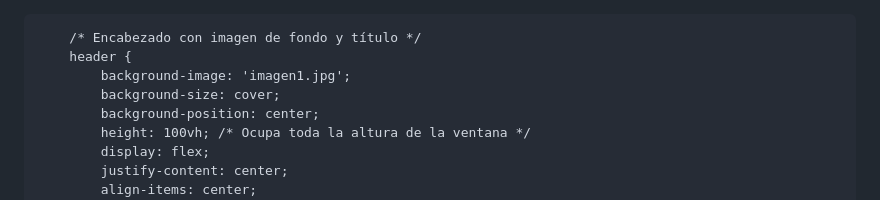
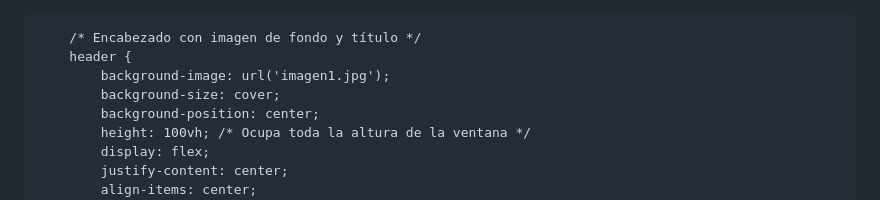
Before and after one commit to FatimaHurt/RunGirl, a Markdown page: README.md, the part around the change. Drawn GitHub-style.

```diff
--- a/README.md
+++ b/README.md
@@ -15,7 +15,7 @@
 
         /* Encabezado con imagen de fondo y título */
         header {
-            background-image: 'imagen1.jpg';
+            background-image: url('imagen1.jpg');
             background-size: cover;
             background-position: center;
             height: 100vh; /* Ocupa toda la altura de la ventana */
```
